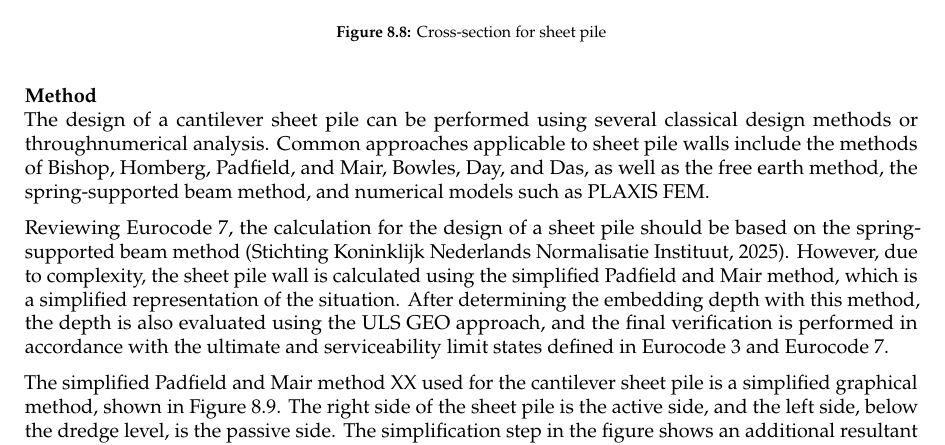
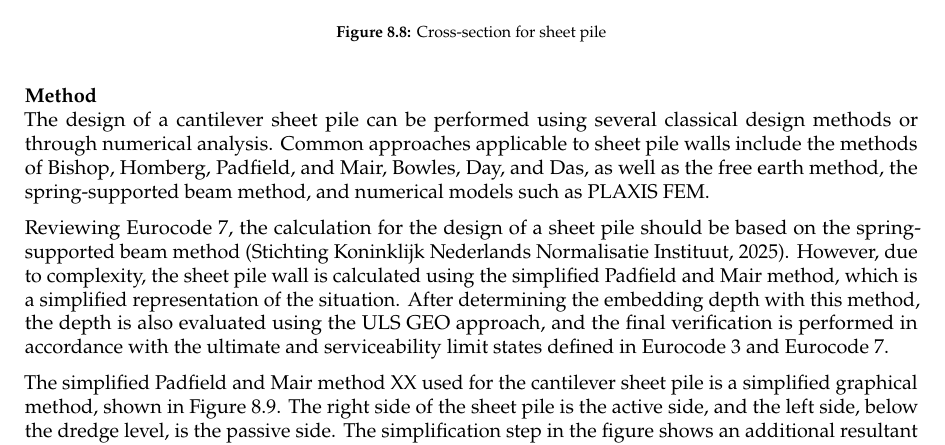
Before and after one commit to Njeapp2/bibtex, a LaTeX thesis (report.tex, which reads mainmatter/8-Mitigation.tex): part of page 99 of 168, cut so that both start at the same text. Compiled offline with pdfLaTeX.

Commit message:
Update on Overleaf.

```diff
--- a/mainmatter/8-Mitigation.tex
+++ b/mainmatter/8-Mitigation.tex
@@ -279,7 +279,7 @@ The design of the sheet pile wall is based on the cantilever sheet pile wall. As
 
 \subsubsection{Method}
 
-The design of a cantilever sheet pile can be performed using several classical design methods or throughnumerical analysis. Common approaches applicable to sheet pile walls include the methods of Bishop, Homberg, Padfield, and Mair, Bowles, Day, and Das, as well as the free earth method, the spring-supported beam method, and numerical models such as PLAXIS FEM.
+The design of a cantilever sheet pile can be performed using several classical design methods or through numerical analysis. Common approaches applicable to sheet pile walls include the methods of Bishop, Homberg, Padfield, and Mair, Bowles, Day, and Das, as well as the free earth method, the spring-supported beam method, and numerical models such as PLAXIS FEM.
 
 Reviewing Eurocode 7, the calculation for the design of a sheet pile should be based on the spring-supported beam method \autocite{stichtingkoninklijknederlandsnormalisatieinstituutNederlandseNormNEN2025}. However, due to complexity, the sheet pile wall is calculated using the simplified Padfield and Mair method, which is a simplified representation of the situation. After determining the embedding depth with this method, the depth is also evaluated using the ULS GEO approach, and the final verification is performed in accordance with the ultimate and serviceability limit states defined in Eurocode 3 and Eurocode 7.
 
```
